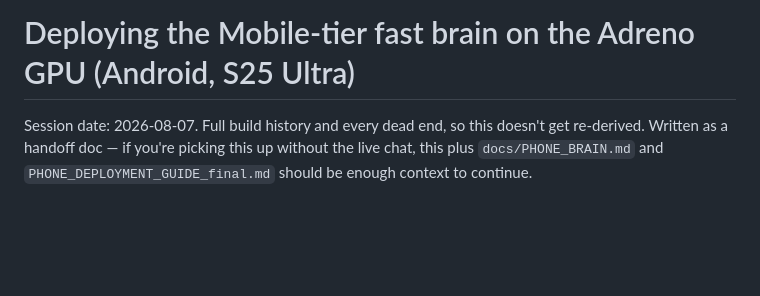
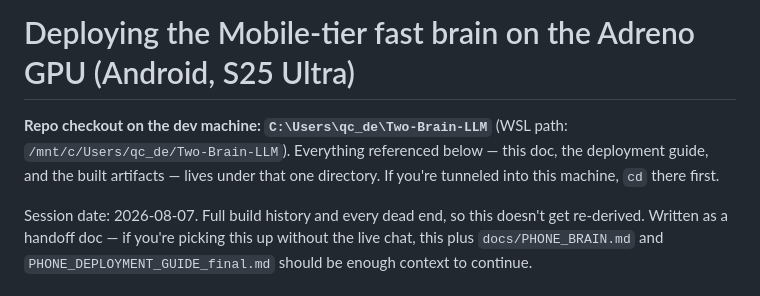
Before and after one commit to twobrainllm/Two-Brain-LLM, a Markdown page: superpowers/deploy-phone-gpu-android.md, the part around the change. Rendered like a GitHub page; blank space fills up the shorter version.

Commit message:
Note the absolute repo checkout path for tunnel access
So the deployment person knows exactly where to cd to before touching
any of the paths referenced in these docs.

```diff
--- a/superpowers/deploy-phone-gpu-android.md
+++ b/superpowers/deploy-phone-gpu-android.md
@@ -1,4 +1,9 @@
 # Deploying the Mobile-tier fast brain on the Adreno GPU (Android, S25 Ultra)
+
+**Repo checkout on the dev machine: `C:\Users\qc_de\Two-Brain-LLM`**
+(WSL path: `/mnt/c/Users/qc_de/Two-Brain-LLM`). Everything referenced below
+— this doc, the deployment guide, and the built artifacts — lives under
+that one directory. If you're tunneled into this machine, `cd` there first.
 
 Session date: 2026-08-07. Full build history and every dead end, so this
 doesn't get re-derived. Written as a handoff doc — if you're picking this up
```
Also changed, not shown: src/phone_brain/PHONE_DEPLOYMENT_GUIDE_final.md (+5 -0 lines).
